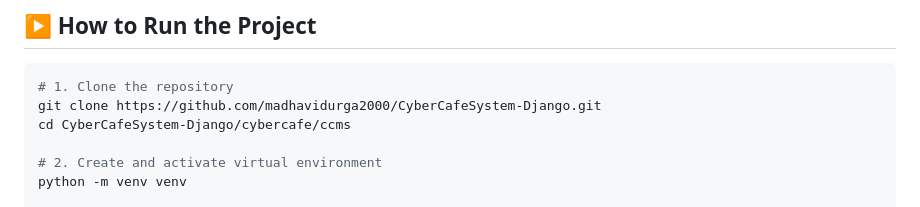
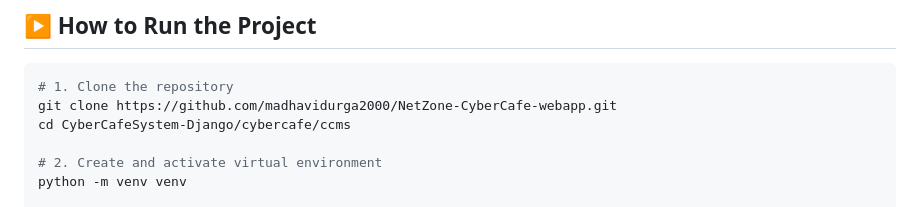
Before and after one commit to madhavidurga2000/CyberCafeSystem-Django, a Markdown page: README.md, the part around the change. GitHub-like rendering.

````diff
--- a/README.md
+++ b/README.md
@@ -58,7 +58,7 @@ The database used is **SQLite**, providing portability and easy management.
 
 ```bash
 # 1. Clone the repository
-git clone https://github.com/madhavidurga2000/CyberCafeSystem-Django.git
+git clone https://github.com/madhavidurga2000/NetZone-CyberCafe-webapp.git
 cd CyberCafeSystem-Django/cybercafe/ccms
 
 # 2. Create and activate virtual environment
````
